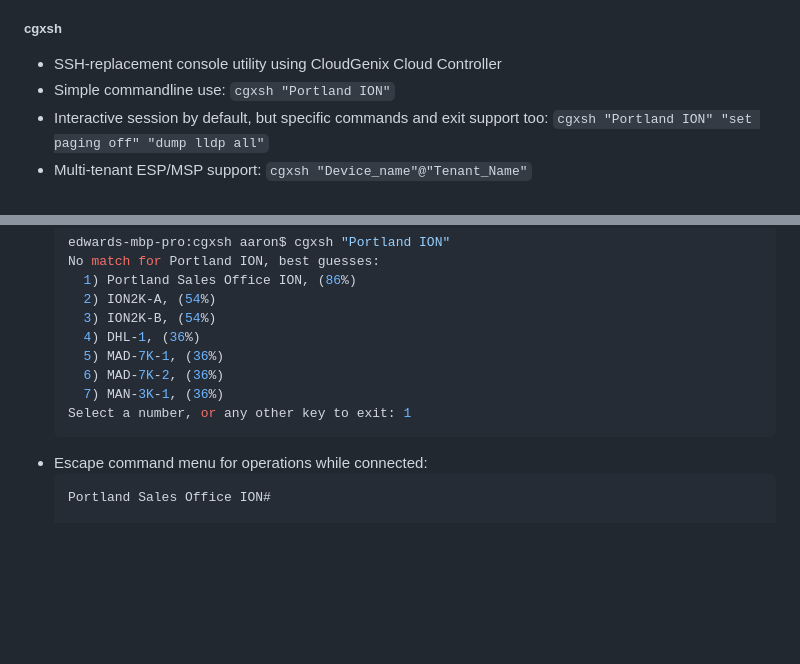
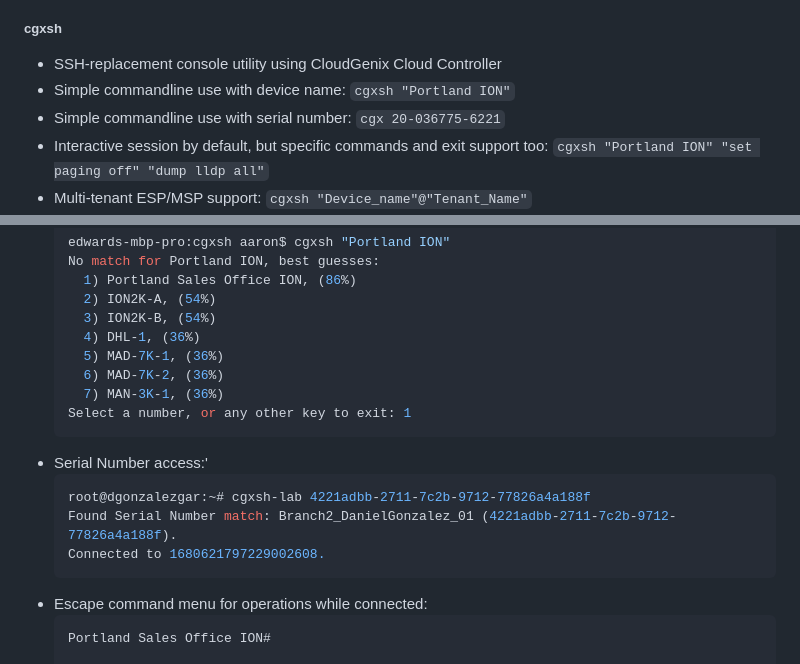
Before and after one commit to dgonzalezgar/cgxsh, a Markdown page: README.md, 2 parts joined by grey strips. GitHub-like rendering; blank space fills up the shorter version.

Commit message:
Update README.md
updated with Serial Number access

````diff
--- a/README.md
+++ b/README.md
@@ -42,7 +42,8 @@ This utility should support Windows (Win 10 or higher) and Mac/Linux systems.
 
 ##### cgxsh
 * SSH-replacement console utility using CloudGenix Cloud Controller
-* Simple commandline use: `cgxsh "Portland ION"`
+* Simple commandline use with device name: `cgxsh "Portland ION"`
+* Simple commandline use with serial number: `cgx 20-036775-6221`
 * Interactive session by default, but specific commands and exit support too: `cgxsh "Portland ION" "set paging off" "dump lldp all"`
 * Multi-tenant ESP/MSP support: `cgxsh "Device_name"@"Tenant_Name"`
 * Configuration file with Multi-tenant support and optional Encryption to store credential(s)
@@ -59,6 +60,12 @@ This utility should support Windows (Win 10 or higher) and Mac/Linux systems.
       7) MAN-3K-1, (36%)
     Select a number, or any other key to exit: 1
     ```
+* Serial Number access:'
+  ```shell script
+  root@dgonzalezgar:~# cgxsh-lab 4221adbb-2711-7c2b-9712-77826a4a188f
+  Found Serial Number match: Branch2_DanielGonzalez_01 (4221adbb-2711-7c2b-9712-77826a4a188f).
+  Connected to 1680621797229002608.
+  ```
 * Escape command menu for operations while connected:
     ```text
     Portland Sales Office ION#
````
